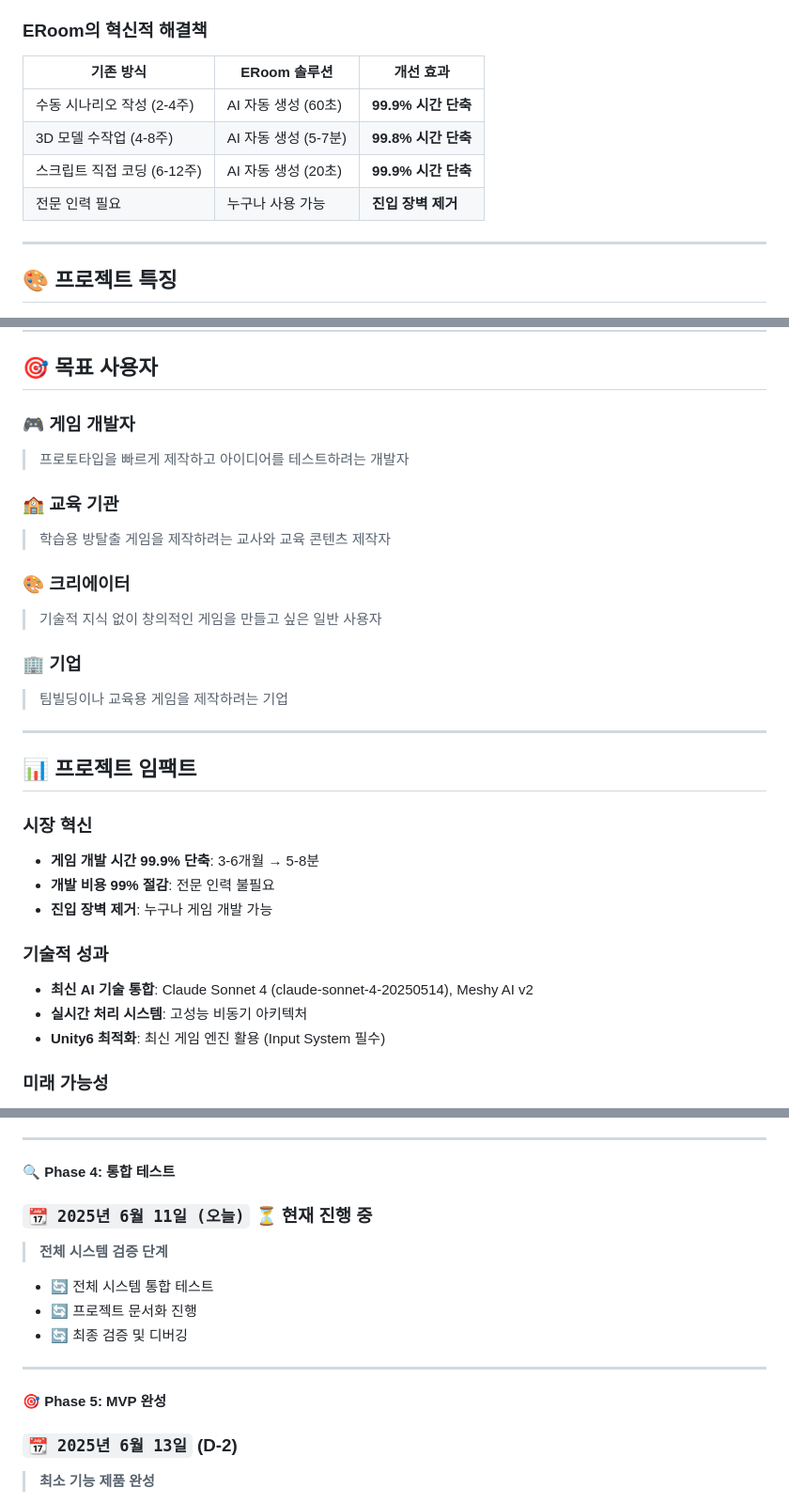
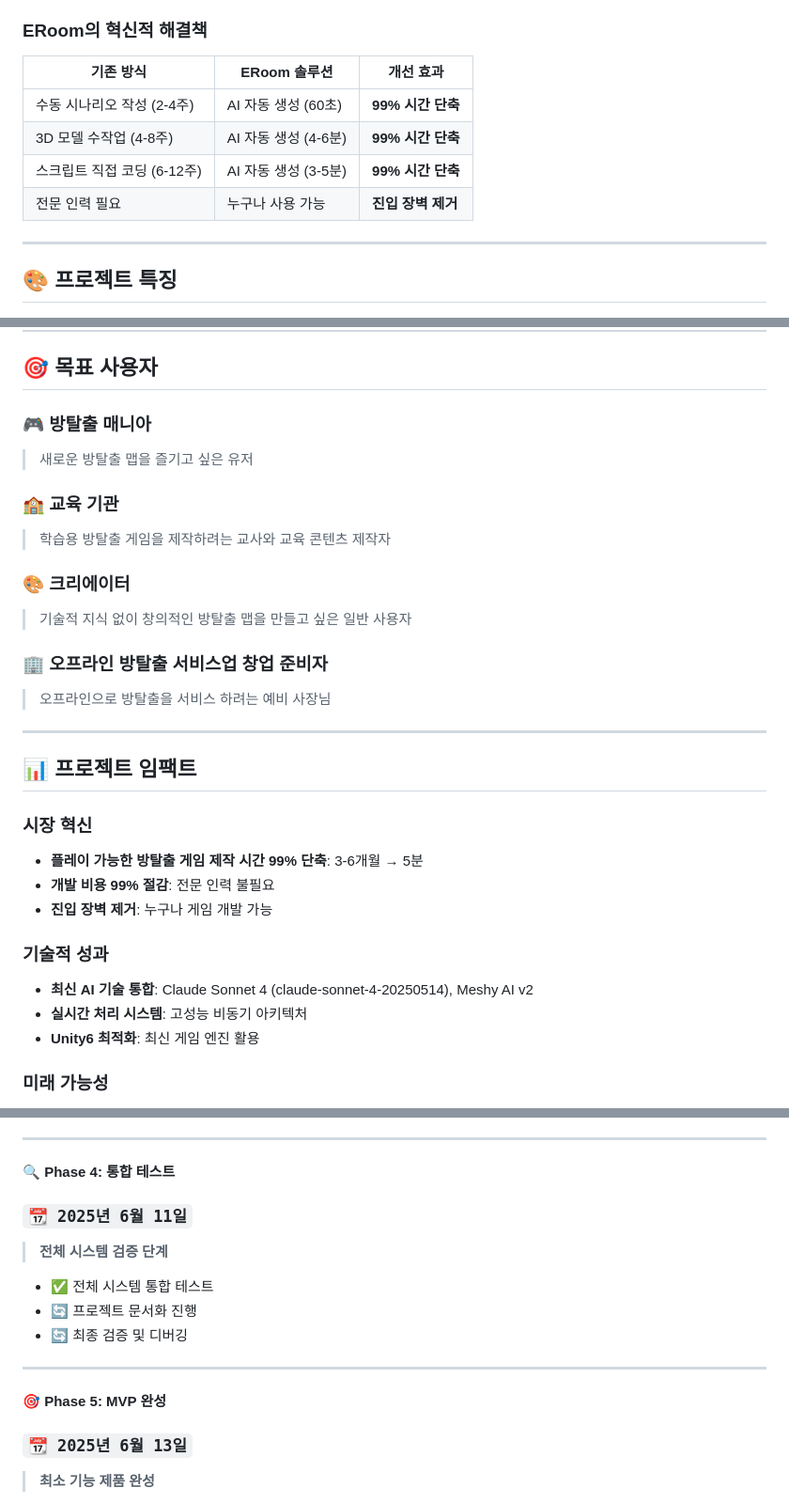
Before and after one commit to Febriez/eroom-docs, a Markdown page: project-overview/project-introduction.md, 3 parts joined by grey strips. Shown: that part at 94% size. GitHub-like rendering.

Commit message:
project-introduction.md 내용수정

```diff
--- a/project-overview/project-introduction.md
+++ b/project-overview/project-introduction.md
@@ -42,12 +42,12 @@ ERoom 프로젝트는 인공지능 기술을 활용하여 방탈출 게임 제
 
 ### ERoom의 혁신적 해결책
 
-| 기존 방식              | ERoom 솔루션       | 개선 효과           |
-|--------------------|-----------------|-----------------|
-| 수동 시나리오 작성 (2-4주)  | AI 자동 생성 (60초)  | **99.9% 시간 단축** |
-| 3D 모델 수작업 (4-8주)   | AI 자동 생성 (5-7분) | **99.8% 시간 단축** |
-| 스크립트 직접 코딩 (6-12주) | AI 자동 생성 (20초)  | **99.9% 시간 단축** |
-| 전문 인력 필요           | 누구나 사용 가능       | **진입 장벽 제거**    |
+| 기존 방식              | ERoom 솔루션       | 개선 효과         |
+|--------------------|-----------------|---------------|
+| 수동 시나리오 작성 (2-4주)  | AI 자동 생성 (60초)  | **99% 시간 단축** |
+| 3D 모델 수작업 (4-8주)   | AI 자동 생성 (4-6분) | **99% 시간 단축** |
+| 스크립트 직접 코딩 (6-12주) | AI 자동 생성 (3-5분) | **99% 시간 단축** |
+| 전문 인력 필요           | 누구나 사용 가능       | **진입 장벽 제거**  |
 
 ---
 
@@ -81,9 +81,9 @@ ERoom 프로젝트는 인공지능 기술을 활용하여 방탈출 게임 제
 
 ## 🎯 목표 사용자
 
-### 🎮 **게임 개발자**
+### 🎮 **방탈출 매니아**
 
-> 프로토타입을 빠르게 제작하고 아이디어를 테스트하려는 개발자
+> 새로운 방탈출 맵을 즐기고 싶은 유저
 
 ### 🏫 **교육 기관**
 
@@ -91,11 +91,11 @@ ERoom 프로젝트는 인공지능 기술을 활용하여 방탈출 게임 제
 
 ### 🎨 **크리에이터**
 
-> 기술적 지식 없이 창의적인 게임을 만들고 싶은 일반 사용자
+> 기술적 지식 없이 창의적인 방탈출 맵을 만들고 싶은 일반 사용자
 
-### 🏢 **기업**
+### 🏢 **오프라인 방탈출 서비스업 창업 준비자**
 
-> 팀빌딩이나 교육용 게임을 제작하려는 기업
+> 오프라인으로 방탈출을 서비스 하려는 예비 사장님
 
 ---
 
@@ -103,7 +103,7 @@ ERoom 프로젝트는 인공지능 기술을 활용하여 방탈출 게임 제
 
 ### 시장 혁신
 
-- **게임 개발 시간 99.9% 단축**: 3-6개월 → 5-8분
+- **플레이 가능한 방탈출 게임 제작 시간 99% 단축**: 3-6개월 → 5분
 - **개발 비용 99% 절감**: 전문 인력 불필요
 - **진입 장벽 제거**: 누구나 게임 개발 가능
 
@@ -111,7 +111,7 @@ ERoom 프로젝트는 인공지능 기술을 활용하여 방탈출 게임 제
 
 - **최신 AI 기술 통합**: Claude Sonnet 4 (claude-sonnet-4-20250514), Meshy AI v2
 - **실시간 처리 시스템**: 고성능 비동기 아키텍처
-- **Unity6 최적화**: 최신 게임 엔진 활용 (Input System 필수)
+- **Unity6 최적화**: 최신 게임 엔진 활용
 
 ### 미래 가능성
 
@@ -165,11 +165,11 @@ ERoom 프로젝트는 인공지능 기술을 활용하여 방탈출 게임 제
 
 #### 🔍 **Phase 4: 통합 테스트**
 
-### `📆 2025년 6월 11일 (오늘)` ⏳ **현재 진행 중**
+### `📆 2025년 6월 11일`
 
 > **전체 시스템 검증 단계**
 
-* 🔄 전체 시스템 통합 테스트
+* ✅ 전체 시스템 통합 테스트
 * 🔄 프로젝트 문서화 진행
 * 🔄 최종 검증 및 디버깅
 
@@ -177,7 +177,7 @@ ERoom 프로젝트는 인공지능 기술을 활용하여 방탈출 게임 제
 
 #### 🎯 **Phase 5: MVP 완성**
 
-### `📆 2025년 6월 13일` (D-2)
+### `📆 2025년 6월 13일`
 
 > **최소 기능 제품 완성**
 
```
Also changed, not shown: other parts of project-overview/project-introduction.md (+1 -7 lines).
